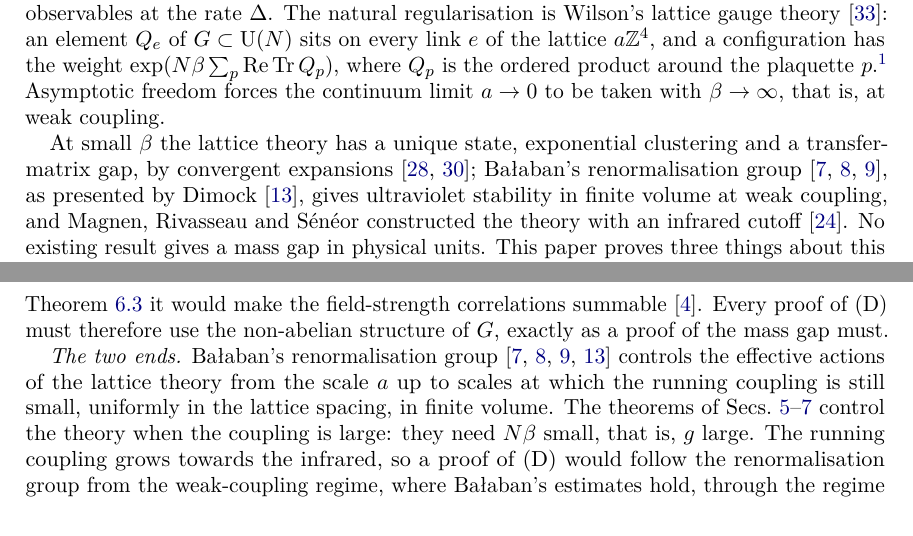
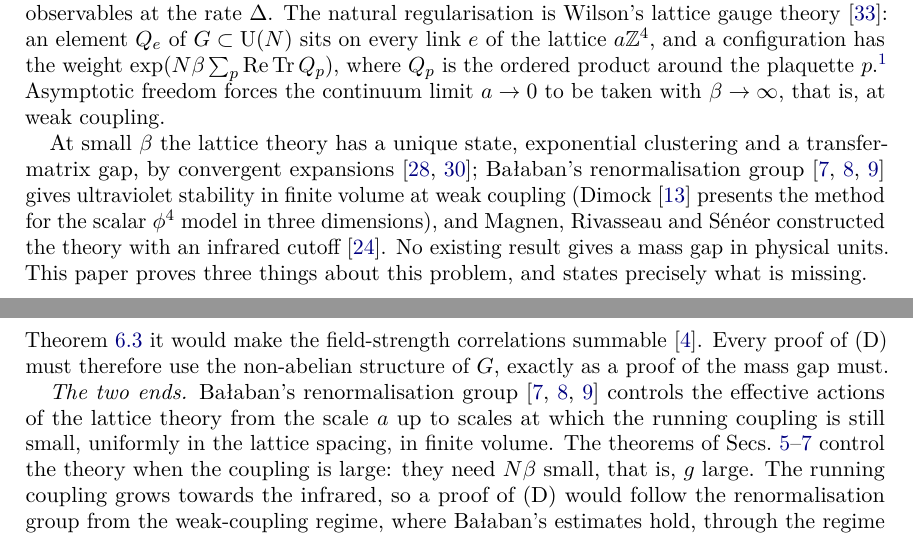
Before and after one commit to creelie/4Y-M, a LaTeX paper (short/YangMills.tex): two parts of pages 1 and 19 of 22, joined at a grey line, cut so that both start at the same text. Compiled offline with pdfLaTeX.

Commit message:
Dimock presents Balaban's method for the scalar phi^4 model; correct the citation

```diff
--- a/short/YangMills.tex
+++ b/short/YangMills.tex
@@ -127,9 +127,9 @@ at weak coupling.
 
 At small $\beta$ the lattice theory has a unique state, exponential clustering
 and a transfer-matrix gap, by convergent expansions \cite{OSei78,Sei82};
-Ba{\l}aban's renormalisation group \cite{Bal84a,Bal85a,Bal89b}, as presented by
-Dimock \cite{Dim13}, gives ultraviolet stability in finite volume at weak
-coupling, and Magnen, Rivasseau and S\'en\'eor constructed the theory with an
+Ba{\l}aban's renormalisation group \cite{Bal84a,Bal85a,Bal89b} gives ultraviolet
+stability in finite volume at weak coupling (Dimock \cite{Dim13} presents the
+method for the scalar $\phi^4$ model in three dimensions), and Magnen, Rivasseau and S\'en\'eor constructed the theory with an
 infrared cutoff \cite{MRS93}. No existing result gives a mass gap in physical
 units. This paper proves three things about this problem, and states
 precisely what is missing.
@@ -1566,7 +1566,7 @@ of (D) must therefore use the non-abelian structure of $G$, exactly as a proof
 of the mass gap must.
 
 \emph{The two ends.} Ba{\l}aban's renormalisation group
-\cite{Bal84a,Bal85a,Bal89b,Dim13} controls the effective actions of the lattice
+\cite{Bal84a,Bal85a,Bal89b} controls the effective actions of the lattice
 theory from the scale $a$ up to scales at which the running coupling is still
 small, uniformly in the lattice spacing, in finite volume. The theorems of
 Secs.~\ref{sec:curvature}--\ref{sec:bpstrong} control the theory when the
```
Also changed, not shown: short/p1_intro.tex (+3 -3 lines), short/p6_weak.tex (+1 -1 lines), short/YangMills.pdf.
